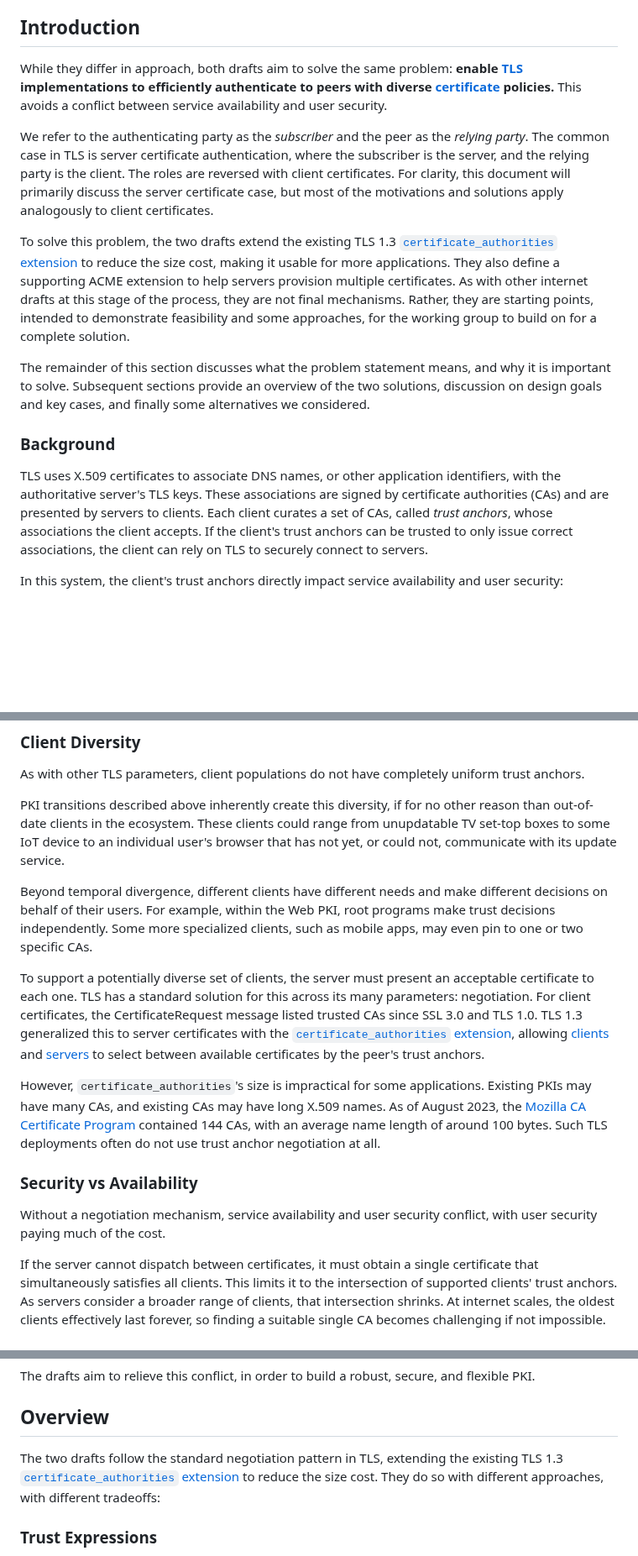
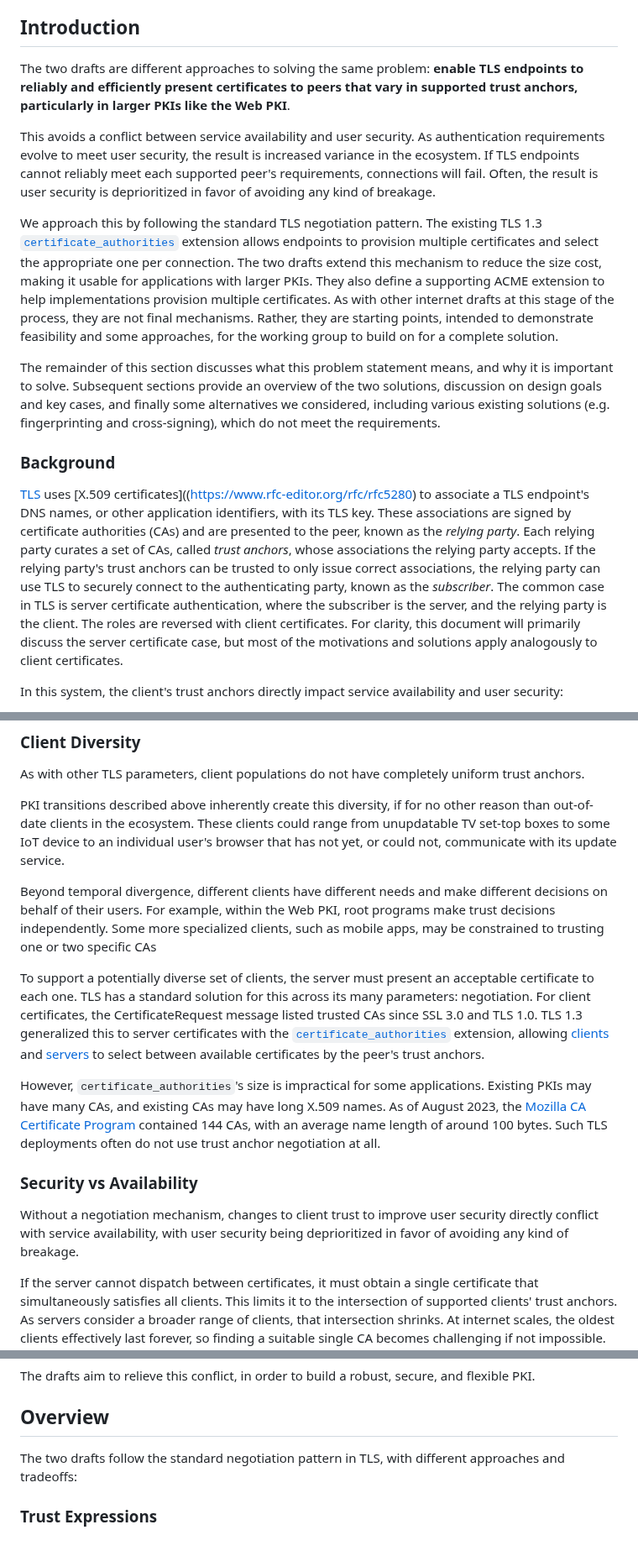
Before and after one commit to davidben/tls-trust-expressions, a Markdown page: explainer.md, 3 parts joined by grey strips. Shown at 84% size. GitHub-like rendering; blank space fills up the shorter version.

Commit message:
Review comments

```diff
--- a/explainer.md
+++ b/explainer.md
@@ -15,17 +15,17 @@ This document is a high-level overview and [explainer](https://tag.w3.org/explai
 
 ## Introduction
 
-While they differ in approach, both drafts aim to solve the same problem: **enable [TLS](https://www.rfc-editor.org/rfc/rfc8446) implementations to efficiently authenticate to peers with diverse [certificate](https://www.rfc-editor.org/rfc/rfc5280) policies.** This avoids a conflict between service availability and user security.
+The two drafts are different approaches to solving the same problem: **enable TLS endpoints to reliably and efficiently present certificates to peers that vary in supported trust anchors, particularly in larger PKIs like the Web PKI**.
 
-We refer to the authenticating party as the *subscriber* and the peer as the *relying party*. The common case in TLS is server certificate authentication, where the subscriber is the server, and the relying party is the client. The roles are reversed with client certificates. For clarity, this document will primarily discuss the server certificate case, but most of the motivations and solutions apply analogously to client certificates.
+This avoids a conflict between service availability and user security. As authentication requirements evolve to meet user security, the result is increased variance in the ecosystem. If TLS endpoints cannot reliably meet each supported peer's requirements, connections will fail. Often, the result is user security is deprioritized in favor of avoiding any kind of breakage.
 
-To solve this problem, the two drafts extend the existing TLS 1.3 [`certificate_authorities` extension](https://www.rfc-editor.org/rfc/rfc8446#section-4.2.4) to reduce the size cost, making it usable for more applications. They also define a supporting ACME extension to help servers provision multiple certificates. As with other internet drafts at this stage of the process, they are not final mechanisms. Rather, they are starting points, intended to demonstrate feasibility and some approaches, for the working group to build on for a complete solution.
+We approach this by following the standard TLS negotiation pattern. The existing TLS 1.3 [`certificate_authorities`](https://www.rfc-editor.org/rfc/rfc8446#section-4.2.4) extension allows endpoints to provision multiple certificates and select the appropriate one per connection. The two drafts extend this mechanism to reduce the size cost, making it usable for applications with larger PKIs. They also define a supporting ACME extension to help implementations provision multiple certificates. As with other internet drafts at this stage of the process, they are not final mechanisms. Rather, they are starting points, intended to demonstrate feasibility and some approaches, for the working group to build on for a complete solution.
 
-The remainder of this section discusses what the problem statement means, and why it is important to solve. Subsequent sections provide an overview of the two solutions, discussion on design goals and key cases, and finally some alternatives we considered.
+The remainder of this section discusses what this problem statement means, and why it is important to solve. Subsequent sections provide an overview of the two solutions, discussion on design goals and key cases, and finally some alternatives we considered, including various existing solutions (e.g. fingerprinting and cross-signing), which do not meet the requirements.
 
 ### Background
 
-TLS uses X.509 certificates to associate DNS names, or other application identifiers, with the authoritative server's TLS keys. These associations are signed by certificate authorities (CAs) and are presented by servers to clients. Each client curates a set of CAs, called *trust anchors*, whose associations the client accepts. If the client's trust anchors can be trusted to only issue correct associations, the client can rely on TLS to securely connect to servers.
+[TLS](https://www.rfc-editor.org/rfc/rfc8446) uses [X.509 certificates]((https://www.rfc-editor.org/rfc/rfc5280) to associate a TLS endpoint's DNS names, or other application identifiers, with its TLS key. These associations are signed by certificate authorities (CAs) and are presented to the peer, known as the *relying party*. Each relying party curates a set of CAs, called *trust anchors*, whose associations the relying party accepts. If the relying party's trust anchors can be trusted to only issue correct associations, the relying party can use TLS to securely connect to the authenticating party, known as the *subscriber*. The common case in TLS is server certificate authentication, where the subscriber is the server, and the relying party is the client. The roles are reversed with client certificates. For clarity, this document will primarily discuss the server certificate case, but most of the motivations and solutions apply analogously to client certificates.
 
 In this system, the client's trust anchors directly impact service availability and user security:
 
@@ -43,15 +43,15 @@ As with other TLS parameters, client populations do not have completely uniform
 
 PKI transitions described above inherently create this diversity, if for no other reason than out-of-date clients in the ecosystem. These clients could range from unupdatable TV set-top boxes to some IoT device to an individual user's browser that has not yet, or could not, communicate with its update service.
 
-Beyond temporal divergence, different clients have different needs and make different decisions on behalf of their users. For example, within the Web PKI, root programs make trust decisions independently. Some more specialized clients, such as mobile apps, may even pin to one or two specific CAs.
+Beyond temporal divergence, different clients have different needs and make different decisions on behalf of their users. For example, within the Web PKI, root programs make trust decisions independently. Some more specialized clients, such as mobile apps, may be constrained to trusting one or two specific CAs
 
-To support a potentially diverse set of clients, the server must present an acceptable certificate to each one. TLS has a standard solution for this across its many parameters: negotiation. For client certificates, the CertificateRequest message listed trusted CAs since SSL 3.0 and TLS 1.0. TLS 1.3 generalized this to server certificates with the [`certificate_authorities` extension](https://www.rfc-editor.org/rfc/rfc8446#section-4.2.4), allowing [clients](https://www.rfc-editor.org/rfc/rfc8446#section-4.4.2.3) and [servers](https://www.rfc-editor.org/rfc/rfc8446#section-4.4.2.2) to select between available certificates by the peer's trust anchors.
+To support a potentially diverse set of clients, the server must present an acceptable certificate to each one. TLS has a standard solution for this across its many parameters: negotiation. For client certificates, the CertificateRequest message listed trusted CAs since SSL 3.0 and TLS 1.0. TLS 1.3 generalized this to server certificates with the [`certificate_authorities`](https://www.rfc-editor.org/rfc/rfc8446#section-4.2.4) extension, allowing [clients](https://www.rfc-editor.org/rfc/rfc8446#section-4.4.2.3) and [servers](https://www.rfc-editor.org/rfc/rfc8446#section-4.4.2.2) to select between available certificates by the peer's trust anchors.
 
 However, `certificate_authorities`'s size is impractical for some applications. Existing PKIs may have many CAs, and existing CAs may have long X.509 names. As of August 2023, the [Mozilla CA Certificate Program](https://wiki.mozilla.org/CA/Included_Certificates) contained 144 CAs, with an average name length of around 100 bytes. Such TLS deployments often do not use trust anchor negotiation at all.
 
 ### Security vs Availability
 
-Without a negotiation mechanism, service availability and user security conflict, with user security paying much of the cost.
+Without a negotiation mechanism, changes to client trust to improve user security directly conflict with service availability, with user security being deprioritized in favor of avoiding any kind of breakage.
 
 If the server cannot dispatch between certificates, it must obtain a single certificate that simultaneously satisfies all clients. This limits it to the intersection of supported clients' trust anchors. As servers consider a broader range of clients, that intersection shrinks. At internet scales, the oldest clients effectively last forever, so finding a suitable single CA becomes challenging if not impossible. Even using a new CA, be it a new CA operator or simply a rotated key, becomes a high risk operation for server operators, as some niche client may not accept the CA.
 
@@ -61,7 +61,7 @@ The drafts aim to relieve this conflict, in order to build a robust, secure, and
 
 ## Overview
 
-The two drafts follow the standard negotiation pattern in TLS, extending the existing TLS 1.3 [`certificate_authorities` extension](https://www.rfc-editor.org/rfc/rfc8446#section-4.2.4) to reduce the size cost. They do so with different approaches, with different tradeoffs:
+The two drafts follow the standard negotiation pattern in TLS, with different approaches and tradeoffs:
 
 ### Trust Expressions
 
```
Also changed, not shown: other parts of explainer.md (+4 -4 lines).
